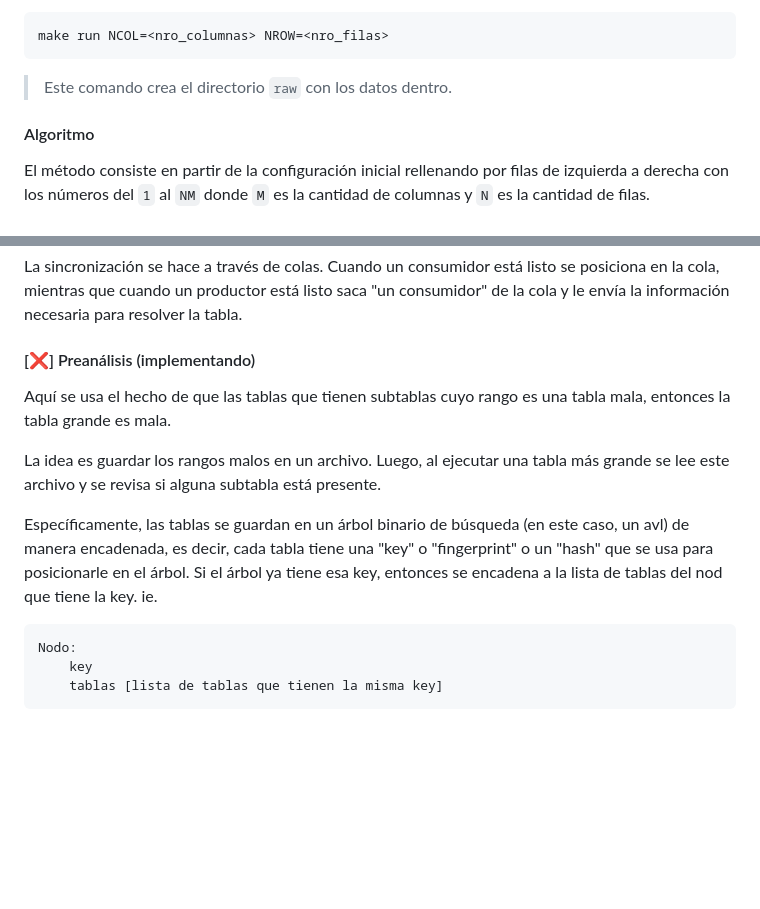
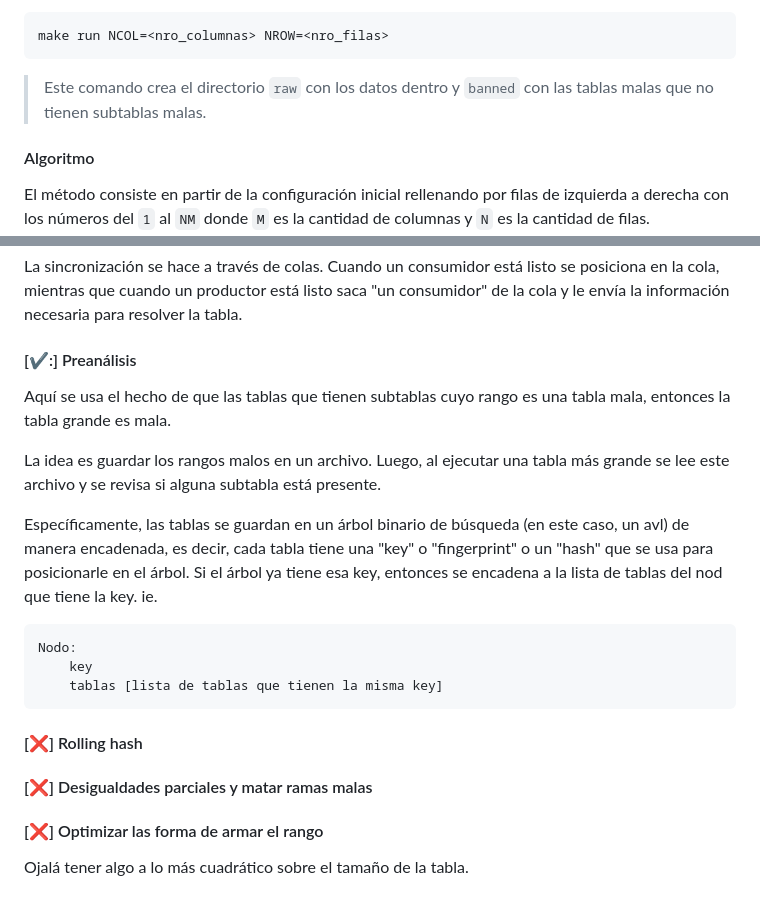
Before and after one commit to sebastian-sanchez-s/IPI-23-2211, a Markdown page: readme.md, 2 parts joined by grey strips. Rendered like a GitHub page; blank space fills up the shorter version.

````diff
--- a/readme.md
+++ b/readme.md
@@ -35,7 +35,8 @@ Ejecutar:
 ```sh
 make run NCOL=<nro_columnas> NROW=<nro_filas>
 ```
-> Este comando crea el directorio `raw` con los datos dentro.
+> Este comando crea el directorio `raw` con los datos dentro y `banned`
+> con las tablas malas que no tienen subtablas malas.
 
 
 #### Algoritmo
@@ -94,7 +95,7 @@ está listo se posiciona en la cola, mientras que cuando un productor
 está listo saca "un consumidor" de la cola y le envía la información
 necesaria para resolver la tabla.
 
-#### [:x:] Preanálisis (implementando)
+#### [✔️:] Preanálisis
 
 Aquí se usa el hecho de que las tablas que tienen subtablas cuyo
 rango es una tabla mala, entonces la tabla grande es mala.
@@ -113,3 +114,10 @@ Nodo:
     key
     tablas [lista de tablas que tienen la misma key]
 ```
+
+#### [:x:] Rolling hash
+
+#### [:x:] Desigualdades parciales y matar ramas malas
+
+#### [:x:] Optimizar las forma de armar el rango
+Ojalá tener algo a lo más cuadrático sobre el tamaño de la tabla.
````
